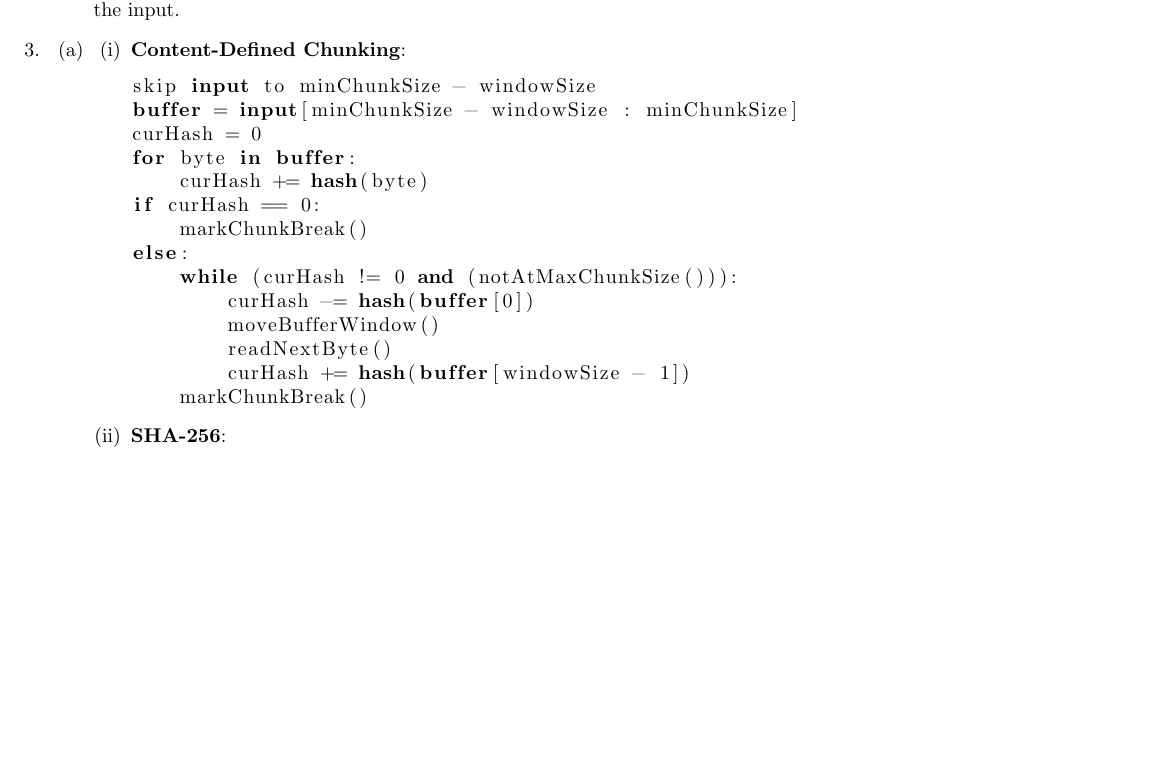
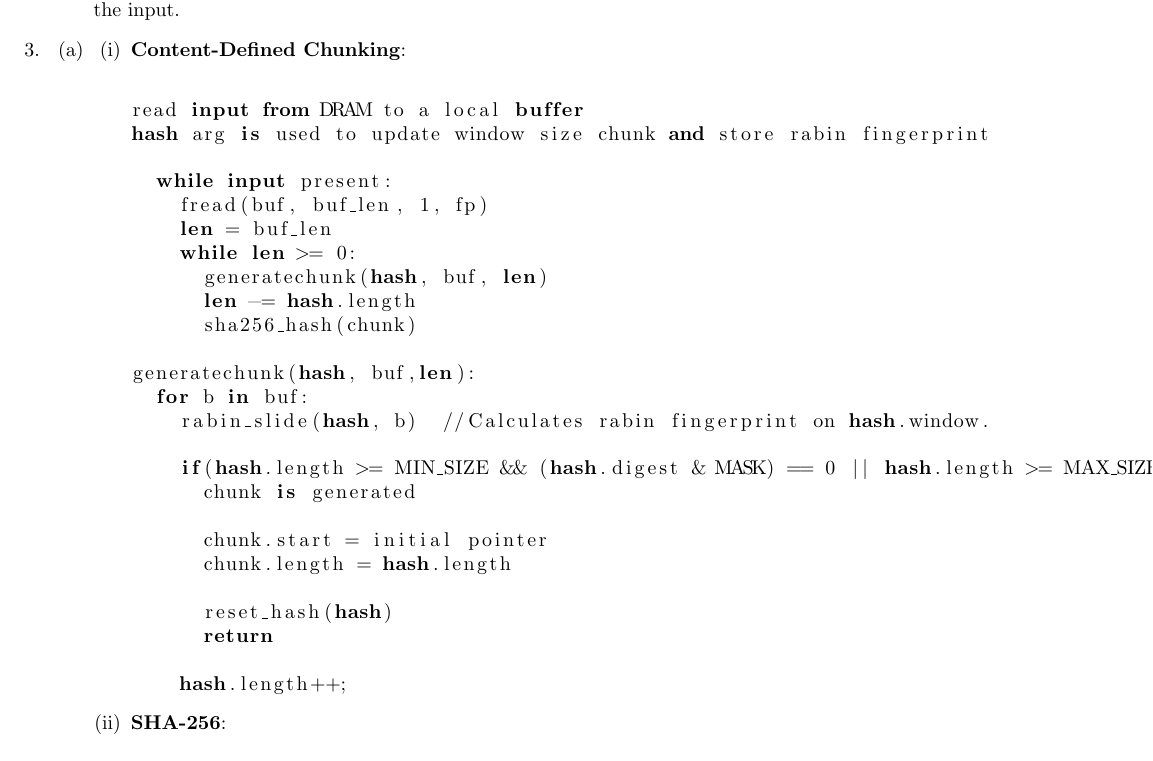
Before and after one commit to taylornelms15/ESE532-Final-Project, a LaTeX document (Writeups/p1report.tex): part of page 1 of 4 before the commit and part of page 1 of 5 after it, cut so that both start at the same text, the shorter picture padded with empty space. Compiled offline with pdfLaTeX.

Commit message:
Updated writeup with CDC pseudocode

```diff
--- a/Writeups/p1report.tex
+++ b/Writeups/p1report.tex
@@ -36,20 +36,33 @@ By similar logic as the last question, with a $200$MHz clock, we end up with $12
 \item%i
 \textbf{Content-Defined Chunking}:
 \begin{lstlisting}[language=python]
-skip input to minChunkSize - windowSize
-buffer = input[minChunkSize - windowSize : minChunkSize]
-curHash = 0
-for byte in buffer:
-    curHash += hash(byte)
-if curHash == 0:
-    markChunkBreak()
-else:
-    while (curHash != 0 and (notAtMaxChunkSize())):
-        curHash -= hash(buffer[0])
-        moveBufferWindow()
-        readNextByte()
-        curHash += hash(buffer[windowSize - 1])
-    markChunkBreak()
+
+read input from DRAM to a local buffer
+hash arg is used to update window size chunk and store rabin fingerprint
+
+  while input present:
+    fread(buf, buf_len, 1, fp)
+    len = buf_len
+    while len >= 0:
+      generatechunk(hash, buf, len)
+      len -= hash.length
+      sha256_hash(chunk)
+
+generatechunk(hash, buf,len):
+  for b in buf:
+    rabin_slide(hash, b)  //Calculates rabin fingerprint on hash.window.
+
+    if(hash.length >= MIN_SIZE && (hash.digest & MASK) == 0 || hash.length >= MAX_SIZE) //MASK is a bitmask which detects 0 on LSB 20 bits.
+      chunk is generated
+
+      chunk.start = initial pointer
+      chunk.length = hash.length
+
+      reset_hash(hash)
+      return
+
+    hash.length++;
+
 \end{lstlisting}
 \item%ii
 \textbf{SHA-256}:
```
